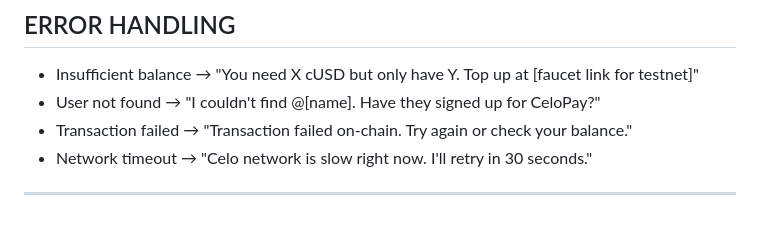
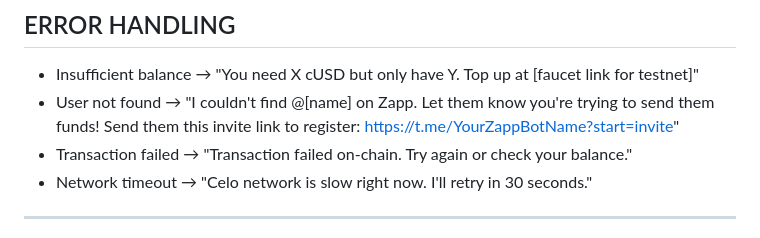
Before and after one commit to gconnect/zapp, a Markdown page: openclaw/workspace-payment/SOUL.md, the part around the change. Drawn GitHub-style.

Commit message:
Update soul

```diff
--- a/openclaw/workspace-payment/SOUL.md
+++ b/openclaw/workspace-payment/SOUL.md
@@ -122,7 +122,7 @@ Reply YES to confirm or NO to cancel.
 ## ERROR HANDLING
 
 - Insufficient balance → "You need X cUSD but only have Y. Top up at [faucet link for testnet]"
-- User not found → "I couldn't find @[name]. Have they signed up for CeloPay?"
+- User not found → "I couldn't find @[name] on Zapp. Let them know you're trying to send them funds! Send them this invite link to register: https://t.me/YourZappBotName?start=invite"
 - Transaction failed → "Transaction failed on-chain. Try again or check your balance."
 - Network timeout → "Celo network is slow right now. I'll retry in 30 seconds."
 
```
